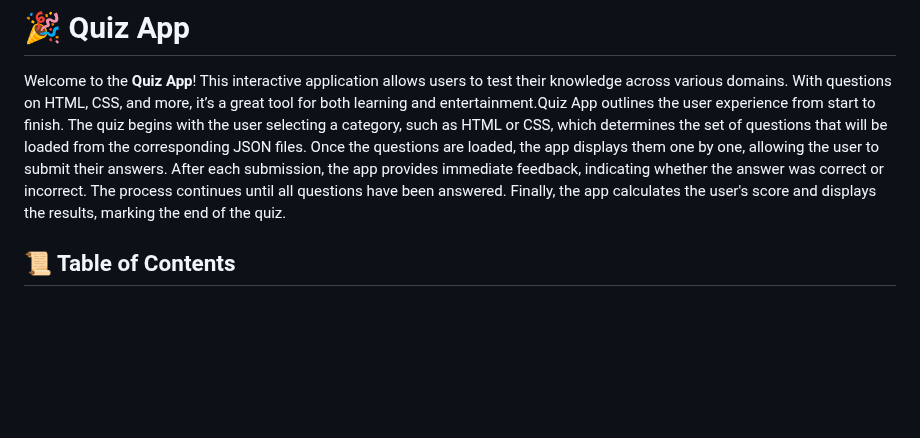
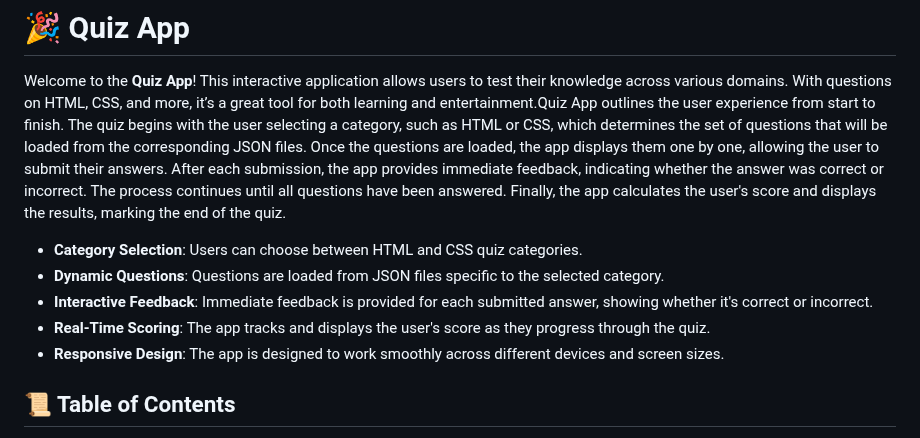
Before and after one commit to abhish-dev/Quiz-app, a Markdown page: README.md, the part around the change. GitHub-like rendering; blank space fills up the shorter version.

Commit message:
Update README.md
Co-Authored-By: Abhi Singh <as2549985@gmail.com>

```diff
--- a/README.md
+++ b/README.md
@@ -1,6 +1,12 @@
 # 🎉 Quiz App
 
 Welcome to the **Quiz App**! This interactive application allows users to test their knowledge across various domains. With questions on HTML, CSS, and more, it’s a great tool for both learning and entertainment.Quiz App outlines the user experience from start to finish. The quiz begins with the user selecting a category, such as HTML or CSS, which determines the set of questions that will be loaded from the corresponding JSON files. Once the questions are loaded, the app displays them one by one, allowing the user to submit their answers. After each submission, the app provides immediate feedback, indicating whether the answer was correct or incorrect. The process continues until all questions have been answered. Finally, the app calculates the user's score and displays the results, marking the end of the quiz.
+
+- **Category Selection**: Users can choose between HTML and CSS quiz categories.
+- **Dynamic Questions**: Questions are loaded from JSON files specific to the selected category.
+- **Interactive Feedback**: Immediate feedback is provided for each submitted answer, showing whether it's correct or incorrect.
+- **Real-Time Scoring**: The app tracks and displays the user's score as they progress through the quiz.
+- **Responsive Design**: The app is designed to work smoothly across different devices and screen sizes.
 
 ## 📜 Table of Contents
 
```
